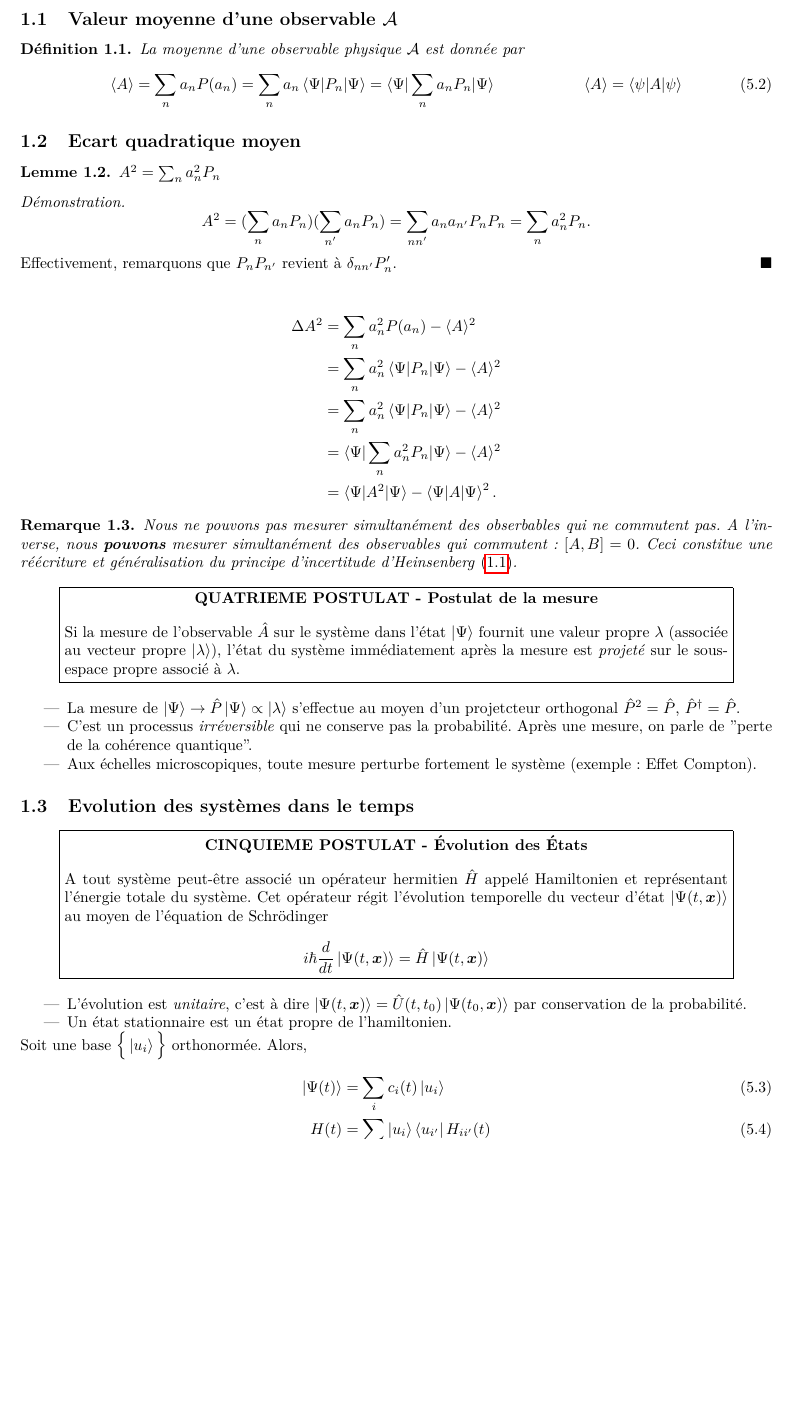
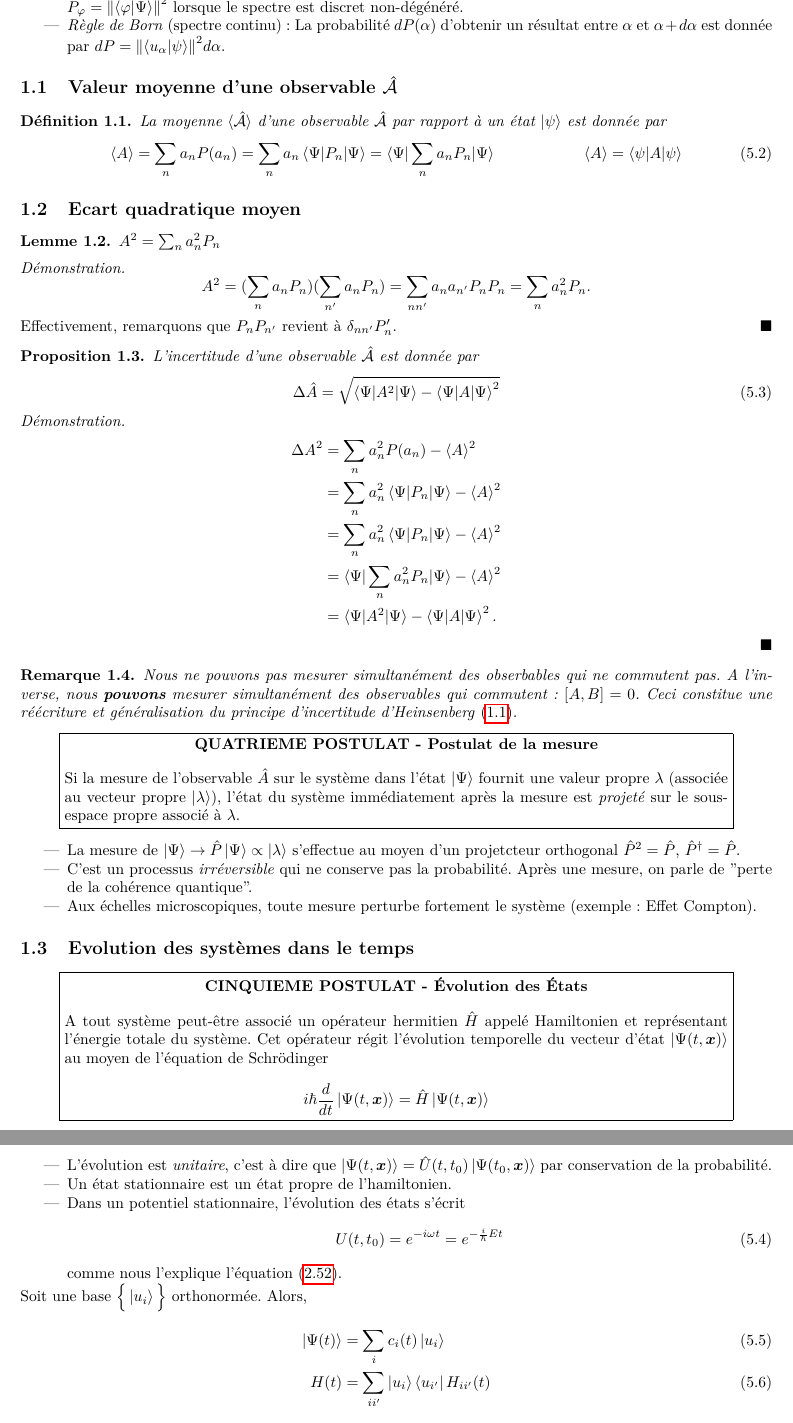
Before and after one commit to jmoeil/PHYS-F203, a LaTeX paper (Notesdecours.tex, which reads Chapitre 2/Chapitre2.tex, Chapitre 4/chapitre4.tex): part of page 30 of 50 before the commit and two parts of pages 30 and 31 of 50 after it, the two joined at a grey line, cut at the place of the change, the shorter picture padded with empty space. The pictures show the PDF file Notesdecours.pdf that the author committed with the source.

Commit message:
Ajout du chapitre 8 et divers

```diff
--- a/Chapitre 2/Chapitre2.tex
+++ b/Chapitre 2/Chapitre2.tex
@@ -291,7 +291,8 @@ H \varphi(\bm{r}) &= E \varphi(\bm{r})  \label{kikoo}
 \end{align}
 En posant $c_1 = 1$ dans \eqref{Solution temporelle}, nous obtenons alors la fonction
 \begin{equation}
-\Psi (\bm{r},t) = \varphi(\bm{r})e^{-i\omega t}
+\Psi (\bm{r},t) = \varphi(\bm{r})e^{-i\omega t} = \varphi\left(\bm{r}\right)e^{-\frac{i}{\h}Et}
+\label{Evolution des états}
 \end{equation}
 qui est solution de l'équation de Schrödinger, si $\varphi(\bm{r})$ est solution de \eqref{Schrodinger spacial}. On dit que l'on a séparé les variables de \textbf{temps} et d'\textbf{espace}.\\
 
@@ -304,3 +307,4 @@ qui est solution de l'équation de Schrödinger, si $\varphi(\bm{r})$ est soluti
+\end{remark}
 
 \subsection{Potentiels à une dimension: description quantitative}
 
--- a/Chapitre 4/chapitre4.tex
+++ b/Chapitre 4/chapitre4.tex
@@ -435,8 +436,10 @@ Le résultat d'une mesure sur un opérateur $\hat{A}$ à un instant donné est a
+\item \textit{Règle de Born} (spectre continu) : La probabilité $dP(\alpha)$ d'obtenir un résultat entre $\alpha$ et $\alpha+d\alpha$ est donnée par $dP = \norm{\braket{u_\alpha|\psi}}^2d\alpha$.
 \end{itemize}
-\subsection{Valeur moyenne d'une observable $\mathcal{A}$}
+
+\subsection{Valeur moyenne d'une observable $\mathcal{\hat{A}}$}
 
 \begin{definition}
-	La moyenne d'une observable physique $\mathcal{A}$ est donnée par
+	La moyenne $\braket{\hat{\mathcal{A}}}$ d'une observable $\mathcal{\hat{A}}$ par rapport à un état $\ket{\psi}$ est donnée par
 	\begin{align}
 		\braket{A} &= \sum_n a_n P(a_n) = \sum_n a_n \braket{\Psi|P_n|\Psi} = \braket{\Psi|\sum_n a_n P_n | \Psi} & \braket{A} &= \braket{\psi|A|\psi}
 	\end{align}
@@ -452,6 +455,14 @@ A^2 = (\sum_n a_nP_n)(\sum_{n'} a_nP_n) = \sum_{nn'} a_na_{n'}P_nP_{n} = \sum_n
 \end{equation*}
 Effectivement, remarquons que $P_nP_{n'}$ revient à $\delta_{nn'}P_n'$.
 \end{proof}
+
+\begin{Property}
+	L'incertitude d'une observable $\mathcal{\hat{A}}$ est donnée par
+	\begin{equation}
+		\Delta \hat{A} = \sqrt{\braket{\Psi|A^2|\Psi} - \braket{\Psi|A|\Psi}^2}
+	\end{equation}
+\end{Property}
+\begin{proof}
 	\begin{align*}
 		\Delta A^2 &= \sum_n a_n^2 P(a_n) - \langle A\rangle^2\\
 		&= \sum_n a_n^2 \braket{\Psi|P_n|\Psi} - \langle A\rangle^2\\
@@ -491,8 +503,13 @@ i\h \frac{d}{dt} \ket{\Psi(t,\bm{x})} = \hat{H}\ket{\Psi (t,\bm{x})}
 \end{minipage}}
 \end{center}
 \begin{itemize}
-\item L'évolution est \textit{unitaire}, c'est à dire $\ket{\Psi (t,\bm{x})} = \hat{U} (t,t_0)\ket{\Psi (t_0,\bm{x})}$ par conservation de la probabilité.
+\item L'évolution est \textit{unitaire}, c'est à dire que $\ket{\Psi (t,\bm{x})} = \hat{U} (t,t_0)\ket{\Psi (t_0,\bm{x})}$ par conservation de la probabilité.
 \item Un état stationnaire est un état propre de l'hamiltonien.
+\item Dans un potentiel stationnaire, l'évolution des états s'écrit
+\begin{equation}
+	U(t,t_0) = e^{-i\omega t} = e^{-\frac{i}{\h}Et}
+\end{equation}
+comme nous l'explique l'équation \eqref{Evolution des états}.
 \end{itemize}
 Soit une base $\Big\{\ket{u_i}\Big\}$ orthonormée. Alors,
 \begin{align}
```
Also changed, not shown: Chapitre 6/chapitre6.tex (+4 -4 lines), Chapitre 8/chapitre8.tex (+7 -0 lines), Notesdecours.tex (+1 -3 lines), Chapitre 2/Chapitre2.pdf, Chapitre 4/chapitre4.pdf, Chapitre 8/chapitre8.pdf (added), Notesdecours.pdf, Chapitre 2/Chapitre2.tex (16 more changed lines), Chapitre 4/chapitre4.tex (8 more changed lines). Lines whose indentation alone changed are shown as unchanged.
